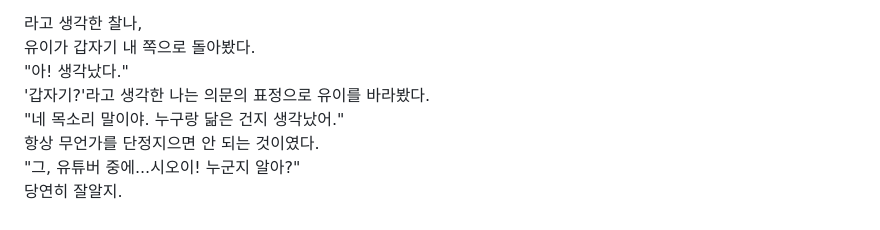
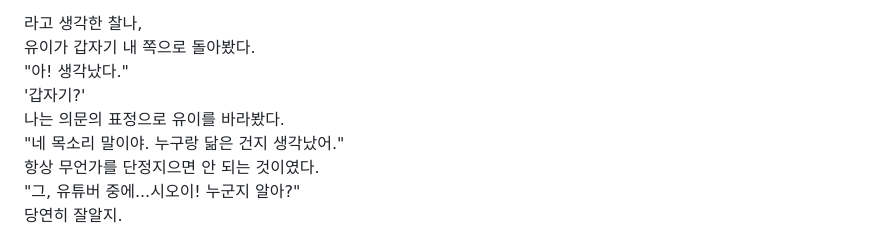
Before and after one commit to minty-developer/Page_Loop, a Markdown page: books/비밀연애.md, the part around the change. Drawn GitHub-style.

```diff
--- a/books/비밀연애.md
+++ b/books/비밀연애.md
@@ -95,7 +95,8 @@
 라고 생각한 찰나,<br>
 유이가 갑자기 내 쪽으로 돌아봤다.<br>
 "아! 생각났다."<br>
-'갑자기?'라고 생각한 나는 의문의 표정으로 유이를 바라봤다.<br>
+'갑자기?'<br>
+나는 의문의 표정으로 유이를 바라봤다.<br>
 "네 목소리 말이야. 누구랑 닮은 건지 생각났어."<br>
 항상 무언가를 단정지으면 안 되는 것이였다.<br>
 "그, 유튜버 중에...시오이! 누군지 알아?"<br>
```
